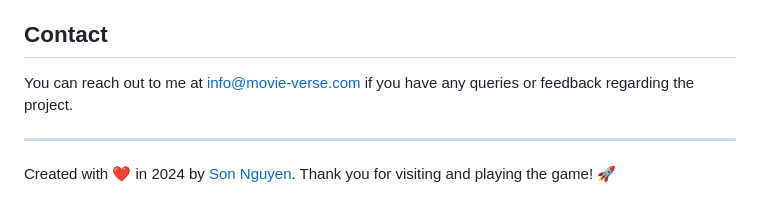
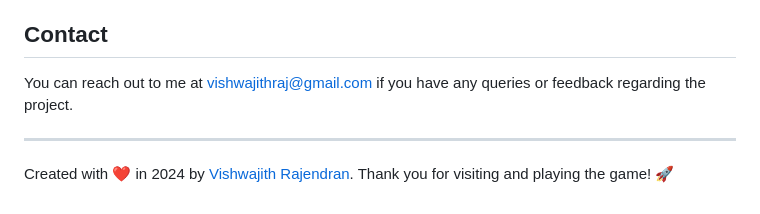
Before and after one commit to vishwajith1530/The-Maze-Game, a Markdown page: .github/README.md, the part around the change. Drawn GitHub-style.

```diff
--- a/.github/README.md
+++ b/.github/README.md
@@ -70,8 +70,8 @@ This project is open-source and available under the MIT License. See the [LICENS
 
 ## Contact
 
-You can reach out to me at [info@movie-verse.com](mailto:info@movie-verse.com) if you have any queries or feedback regarding the project.
+You can reach out to me at [vishwajithraj@gmail.com](mailto:vishwajithraj@gmail.com) if you have any queries or feedback regarding the project.
 
 ---
 
-Created with ❤️ in 2024 by [Son Nguyen](https://github.com/hoangsonww). Thank you for visiting and playing the game! 🚀
+Created with ❤️ in 2024 by [Vishwajith Rajendran](https://github.com/vishwajith1530). Thank you for visiting and playing the game! 🚀
```
